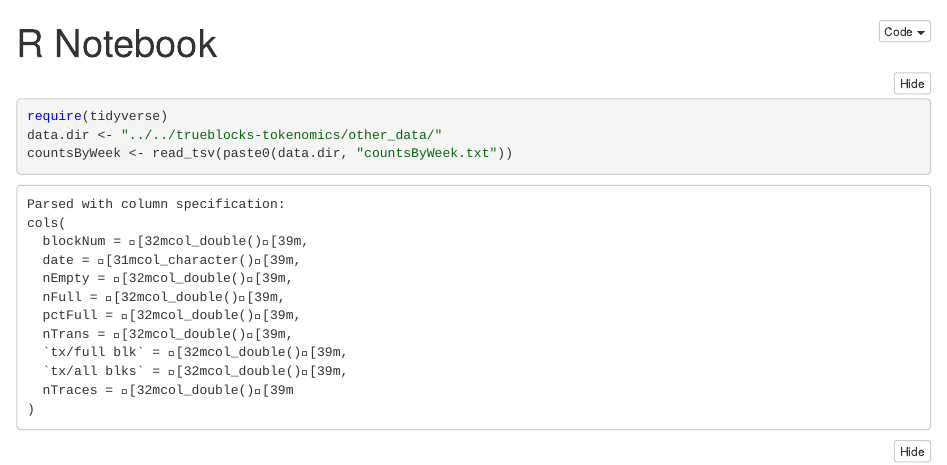
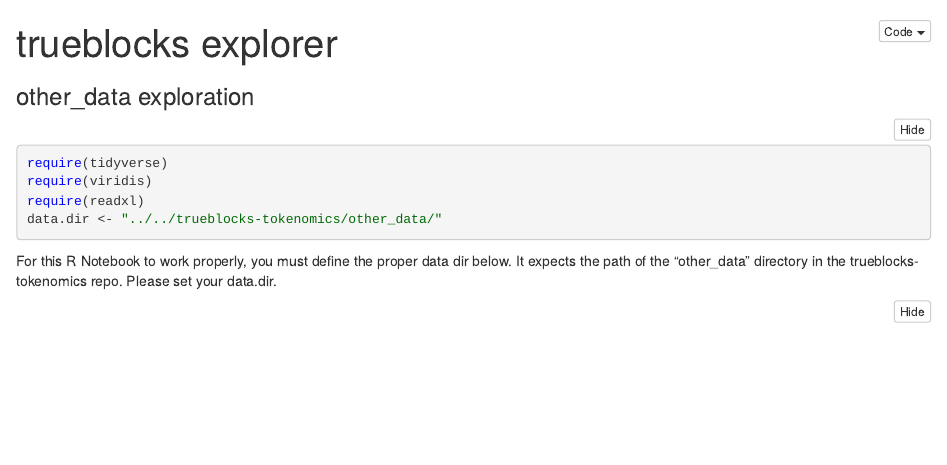
Before and after one commit to tjayrush/trueblocks-analysis, an R Markdown document (other-data-explore/explore.Rmd): the page in a window 1100 px wide, from its top. The pictures show the output file other-data-explore/explore.nb.html that the author committed with the source, opened offline.

Commit message:
other-data-explore: cosmetic updates

````diff
--- a/other-data-explore/explore.Rmd
+++ b/other-data-explore/explore.Rmd
@@ -1,15 +1,19 @@
 ---
-title: "R Notebook"
+title: "trueblocks explorer"
+subtitle: "other_data exploration"
 output: html_notebook
 ---
 
-```{r setup, warning=FALSE}
+```{r setup, message=FALSE}
 require(tidyverse)
+require(viridis)
+require(readxl)
 data.dir <- "../../trueblocks-tokenomics/other_data/"
-countsByWeek <- read_tsv(paste0(data.dir, "countsByWeek.txt"))
 ```
 
-```{r}
+For this R Notebook to work properly, you must define the proper data dir below. It expects the path of the "other_data" directory in the trueblocks-tokenomics repo. Please set your data.dir.
+
+```{r trace.data, message=FALSE}
 Traces <- readxl::read_xlsx(paste0(data.dir, "Traces.xlsx"), range = "A5:CW255") %>%
   rename(nTraces = `...1`) %>%
   gather(block.bucket, occurrences, -nTraces) %>%
````
Also changed, not shown: other-data-explore/explore.R (+5 -4 lines), other-data-explore/explore.nb.html.
